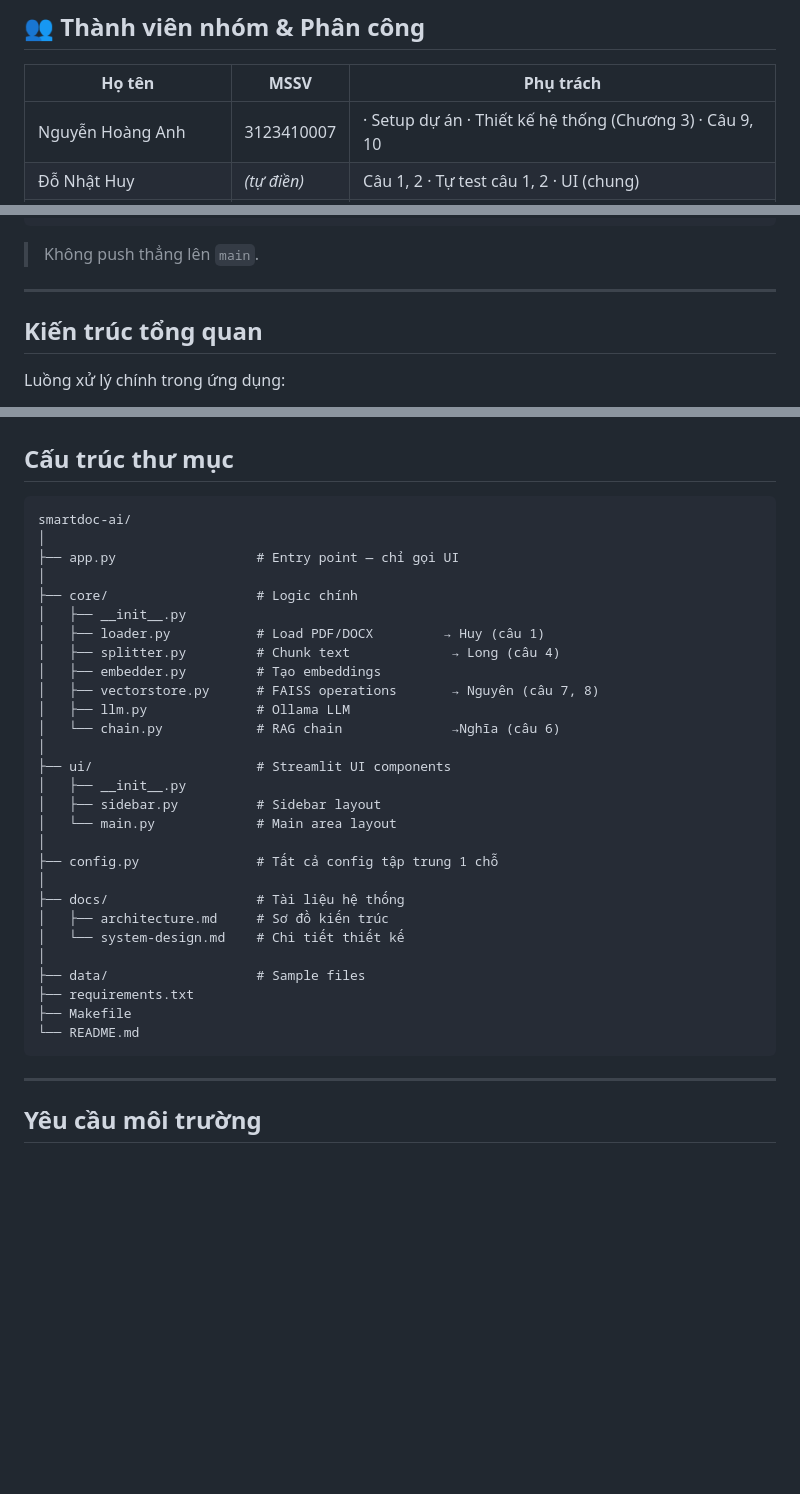
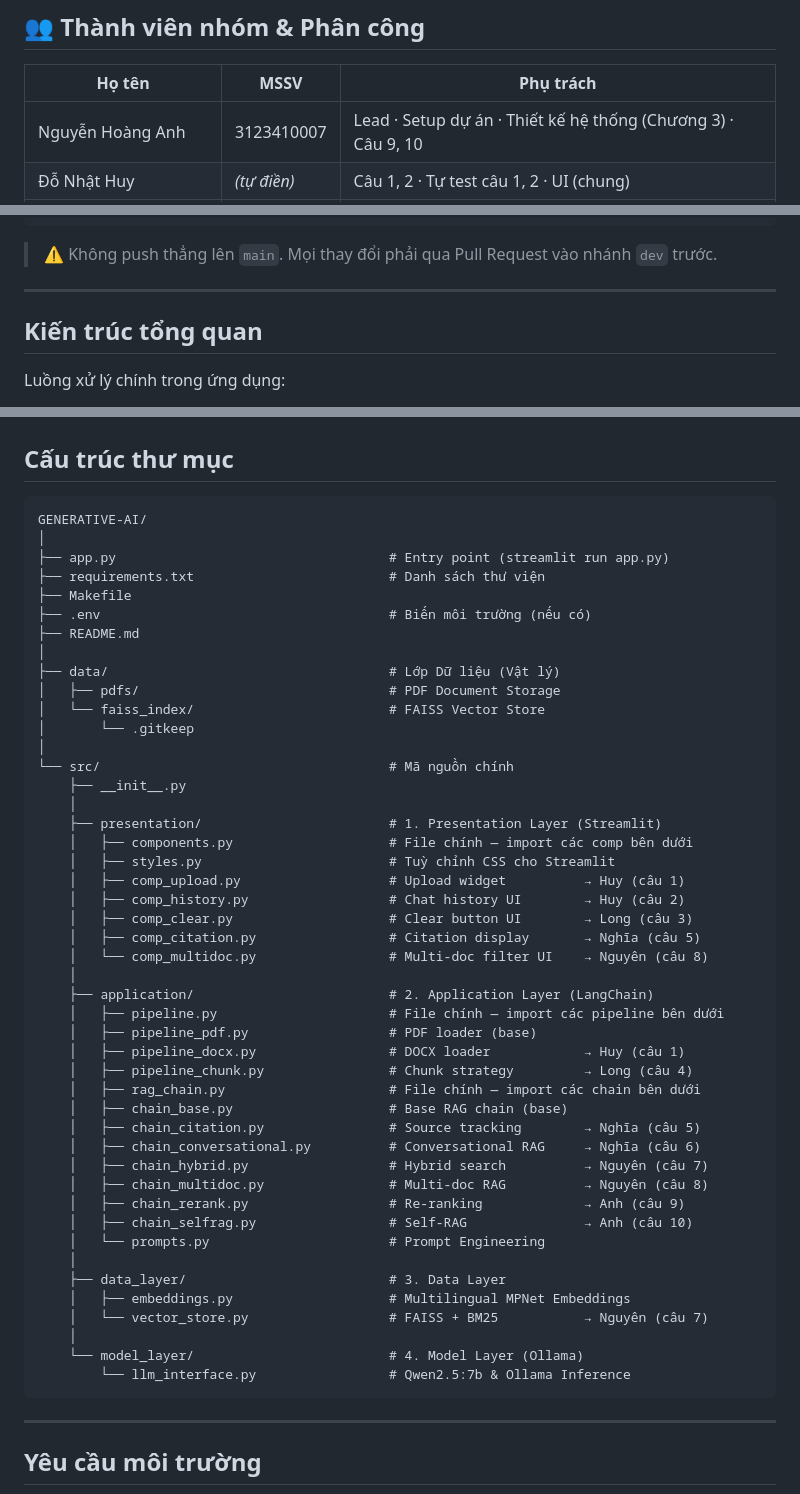
Before and after one commit to nha261105/generative-AI, a Markdown page: README.md, 3 parts joined by grey strips. GitHub-like rendering; blank space fills up the shorter version.

Commit message:
Setup project and add presentation components for SmartDoc AI (#2)
* chore: setup project + update readme.md

* feat: add presentation components and styles for SmartDoc AI

* update README.md

---------

Co-authored-by: L0ngg <hohoanglong2508@gmail.com>

````diff
--- a/README.md
+++ b/README.md
@@ -15,7 +15,7 @@
 
 | Họ tên | MSSV | Phụ trách |
 |--------|------|-----------|
-| Nguyễn Hoàng Anh | 3123410007 | · Setup dự án · Thiết kế hệ thống (Chương 3) · Câu 9, 10|
+| Nguyễn Hoàng Anh | 3123410007 | Lead · Setup dự án · Thiết kế hệ thống (Chương 3) · Câu 9, 10 |
 | Đỗ Nhật Huy | _(tự điền)_ | Câu 1, 2 · Tự test câu 1, 2 · UI (chung) |
 | Hồ Hoàng Long | _(tự điền)_ | Câu 3, 4 · Tự test câu 3, 4 · Tổng hợp Chương 6 Testing |
 | Bùi Nguyễn Trọng Nghĩa | _(tự điền)_ | Câu 5, 6 · Tự test câu 5, 6 · UI (chung) |
@@ -65,7 +111,7 @@ git checkout -b feature/cau-3-clear
 git push origin feature/cau-1-docx
 ```
 
-> Không push thẳng lên `main`.
+> ⚠️ Không push thẳng lên `main`. Mọi thay đổi phải qua Pull Request vào nhánh `dev` trước.
 
 ---
 
@@ -96,34 +142,52 @@ Luồng xử lý chính trong ứng dụng:
 ## Cấu trúc thư mục
 
 ```text
-smartdoc-ai/
+GENERATIVE-AI/
 │
-├── app.py                  # Entry point — chỉ gọi UI
+├── app.py                                   # Entry point (streamlit run app.py)
+├── requirements.txt                         # Danh sách thư viện
+├── Makefile
+├── .env                                     # Biến môi trường (nếu có)
+├── README.md
 │
-├── core/                   # Logic chính
-│   ├── __init__.py
-│   ├── loader.py           # Load PDF/DOCX         → Huy (câu 1)
-│   ├── splitter.py         # Chunk text             → Long (câu 4)
-│   ├── embedder.py         # Tạo embeddings
-│   ├── vectorstore.py      # FAISS operations       → Nguyên (câu 7, 8)
-│   ├── llm.py              # Ollama LLM
-│   └── chain.py            # RAG chain              →Nghĩa (câu 6)
+├── data/                                    # Lớp Dữ liệu (Vật lý)
+│   ├── pdfs/                                # PDF Document Storage
+│   └── faiss_index/                         # FAISS Vector Store
+│       └── .gitkeep
 │
-├── ui/                     # Streamlit UI components
-│   ├── __init__.py
-│   ├── sidebar.py          # Sidebar layout
-│   └── main.py             # Main area layout
-│
-├── config.py               # Tất cả config tập trung 1 chỗ
-│
-├── docs/                   # Tài liệu hệ thống
-│   ├── architecture.md     # Sơ đồ kiến trúc
-│   └── system-design.md    # Chi tiết thiết kế
-│
-├── data/                   # Sample files
-├── requirements.txt
-├── Makefile
-└── README.md
+└── src/                                     # Mã nguồn chính
+    ├── __init__.py
+    │
+    ├── presentation/                        # 1. Presentation Layer (Streamlit)
+    │   ├── components.py                    # File chính — import các comp bên dưới
+    │   ├── styles.py                        # Tuỳ chỉnh CSS cho Streamlit
+    │   ├── comp_upload.py                   # Upload widget          → Huy (câu 1)
+    │   ├── comp_history.py                  # Chat history UI        → Huy (câu 2)
+    │   ├── comp_clear.py                    # Clear button UI        → Long (câu 3)
+    │   ├── comp_citation.py                 # Citation display       → Nghĩa (câu 5)
+    │   └── comp_multidoc.py                 # Multi-doc filter UI    → Nguyên (câu 8)
+    │
+    ├── application/                         # 2. Application Layer (LangChain)
+    │   ├── pipeline.py                      # File chính — import các pipeline bên dưới
+    │   ├── pipeline_pdf.py                  # PDF loader (base)
+    │   ├── pipeline_docx.py                 # DOCX loader            → Huy (câu 1)
+    │   ├── pipeline_chunk.py                # Chunk strategy         → Long (câu 4)
+    │   ├── rag_chain.py                     # File chính — import các chain bên dưới
+    │   ├── chain_base.py                    # Base RAG chain (base)
+    │   ├── chain_citation.py                # Source tracking        → Nghĩa (câu 5)
+    │   ├── chain_conversational.py          # Conversational RAG     → Nghĩa (câu 6)
+    │   ├── chain_hybrid.py                  # Hybrid search          → Nguyên (câu 7)
+    │   ├── chain_multidoc.py                # Multi-doc RAG          → Nguyên (câu 8)
+    │   ├── chain_rerank.py                  # Re-ranking             → Anh (câu 9)
+    │   ├── chain_selfrag.py                 # Self-RAG               → Anh (câu 10)
+    │   └── prompts.py                       # Prompt Engineering
+    │
+    ├── data_layer/                          # 3. Data Layer
+    │   ├── embeddings.py                    # Multilingual MPNet Embeddings
+    │   └── vector_store.py                  # FAISS + BM25           → Nguyên (câu 7)
+    │
+    └── model_layer/                         # 4. Model Layer (Ollama)
+        └── llm_interface.py                 # Qwen2.5:7b & Ollama Inference
 ```
 
 ---
````
Also changed, not shown: other parts of README.md (+47 -1 lines).
